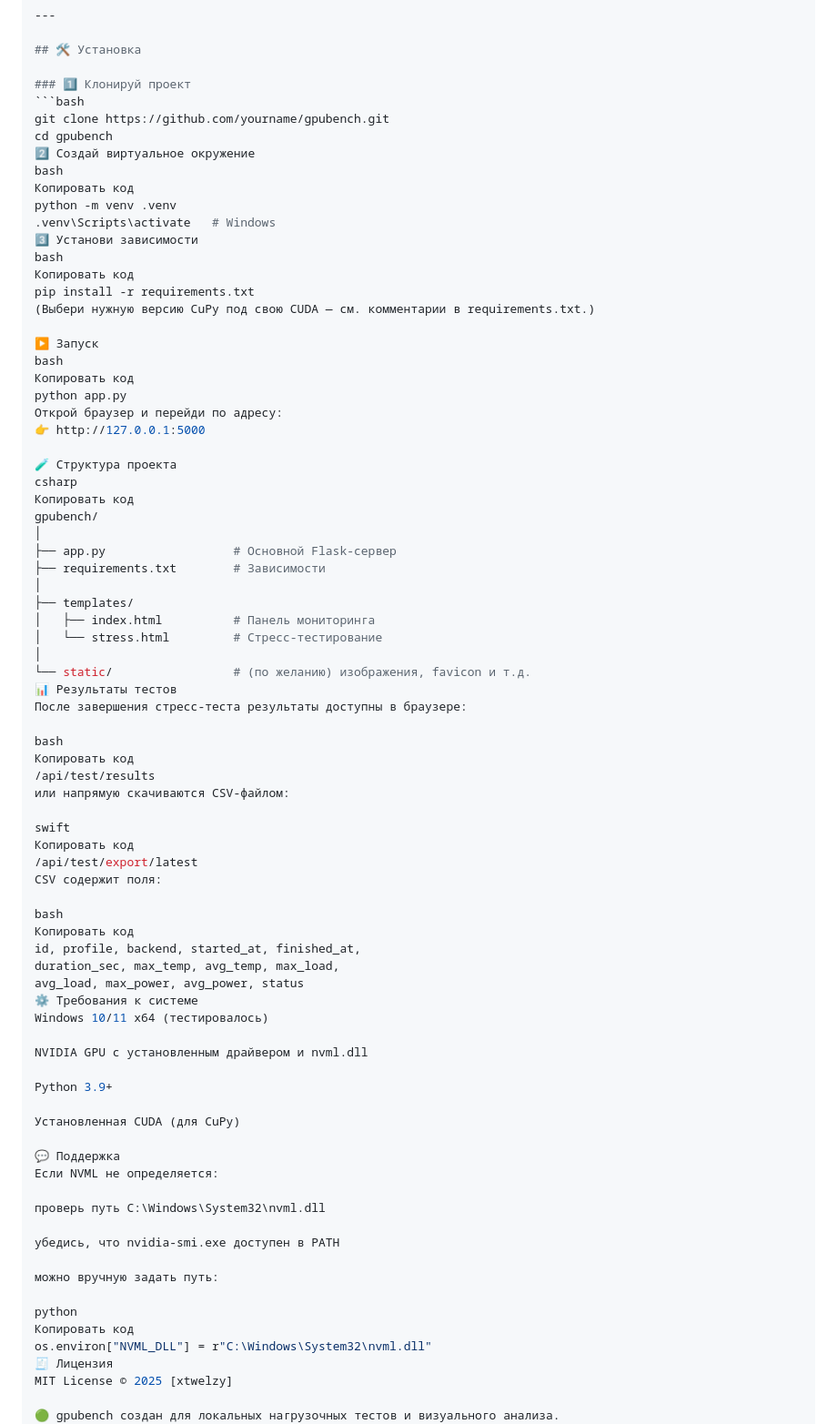
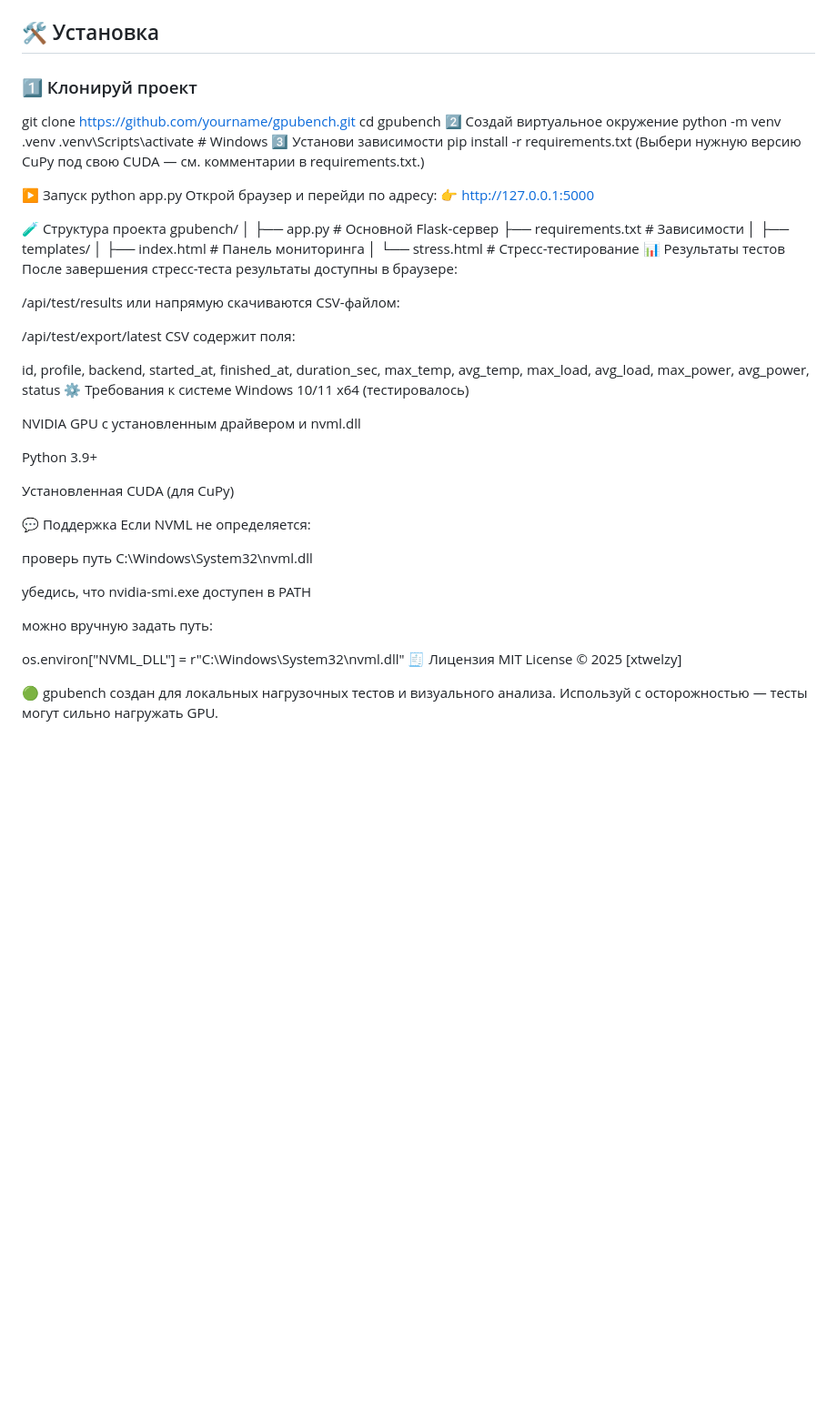
Before and after one commit to xtwelzy/gpubench_web, a Markdown page: README.md, the part around one of its changes. Shown at 91% size. Rendered like a GitHub page; blank space fills up the shorter version.

````diff
--- a/README.md
+++ b/README.md
@@ -144,30 +126,21 @@ MIT License © 2025 [yourname]# 🧠 gpubench — GPU Stress Testing & Monitorin
 ## 🛠 Установка
 
 ### 1️⃣ Клонируй проект
-```bash
 git clone https://github.com/yourname/gpubench.git
 cd gpubench
 2️⃣ Создай виртуальное окружение
-bash
-Копировать код
 python -m venv .venv
 .venv\Scripts\activate   # Windows
 3️⃣ Установи зависимости
-bash
-Копировать код
 pip install -r requirements.txt
 (Выбери нужную версию CuPy под свою CUDA — см. комментарии в requirements.txt.)
 
 ▶️ Запуск
-bash
-Копировать код
 python app.py
 Открой браузер и перейди по адресу:
 👉 http://127.0.0.1:5000
 
 🧪 Структура проекта
-csharp
-Копировать код
 gpubench/
 │
 ├── app.py                  # Основной Flask-сервер
@@ -176,23 +149,15 @@ gpubench/
 ├── templates/
 │   ├── index.html          # Панель мониторинга
 │   └── stress.html         # Стресс-тестирование
-│
-└── static/                 # (по желанию) изображения, favicon и т.д.
 📊 Результаты тестов
 После завершения стресс-теста результаты доступны в браузере:
 
-bash
-Копировать код
 /api/test/results
 или напрямую скачиваются CSV-файлом:
 
-swift
-Копировать код
 /api/test/export/latest
 CSV содержит поля:
 
-bash
-Копировать код
 id, profile, backend, started_at, finished_at,
 duration_sec, max_temp, avg_temp, max_load,
 avg_load, max_power, avg_power, status
@@ -214,8 +179,6 @@ Python 3.9+
 
 можно вручную задать путь:
 
-python
-Копировать код
 os.environ["NVML_DLL"] = r"C:\Windows\System32\nvml.dll"
 🧾 Лицензия
 MIT License © 2025 [xtwelzy]
````
Also changed, not shown: other parts of README.md (+2 -20 lines).
